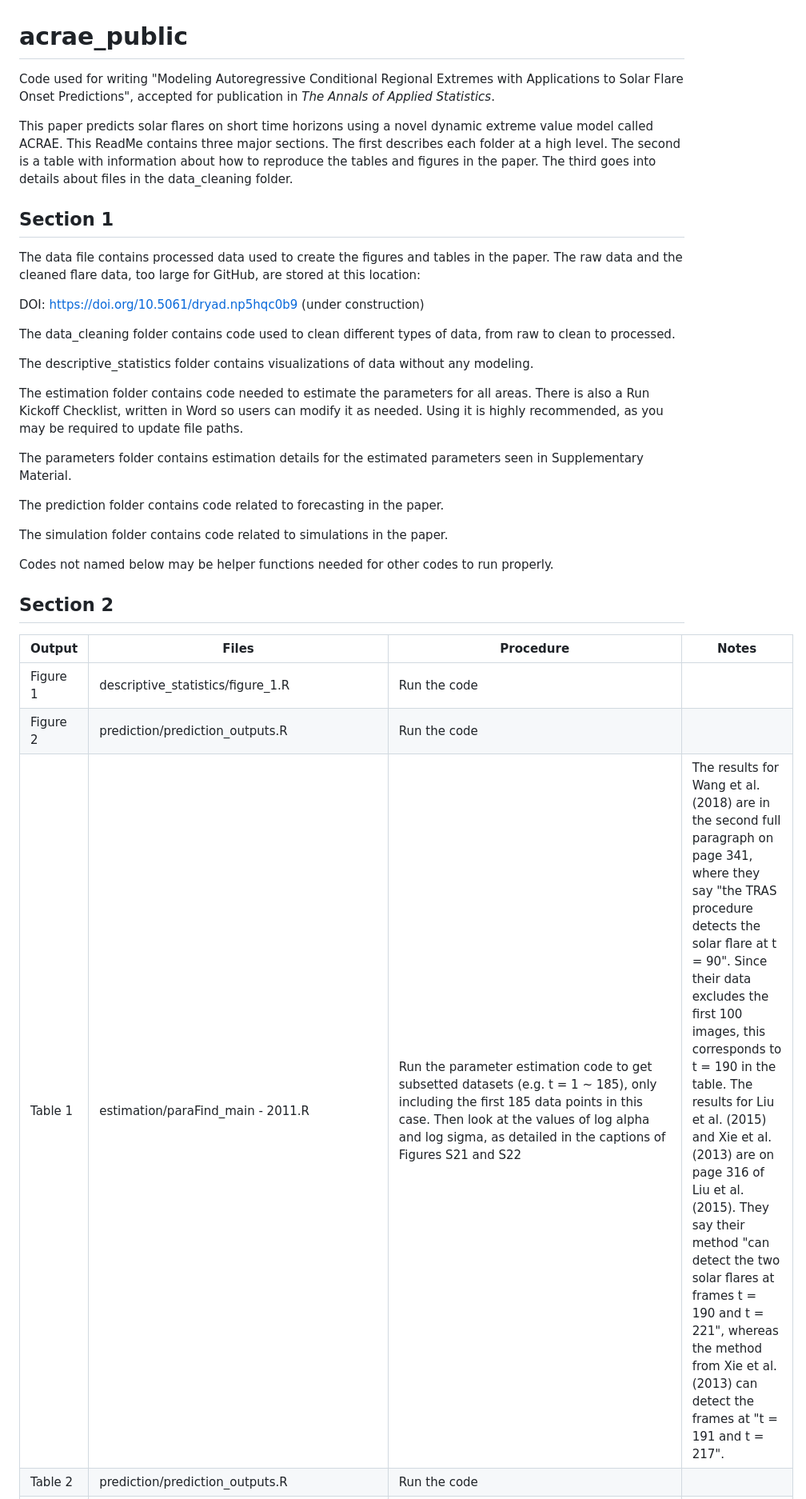
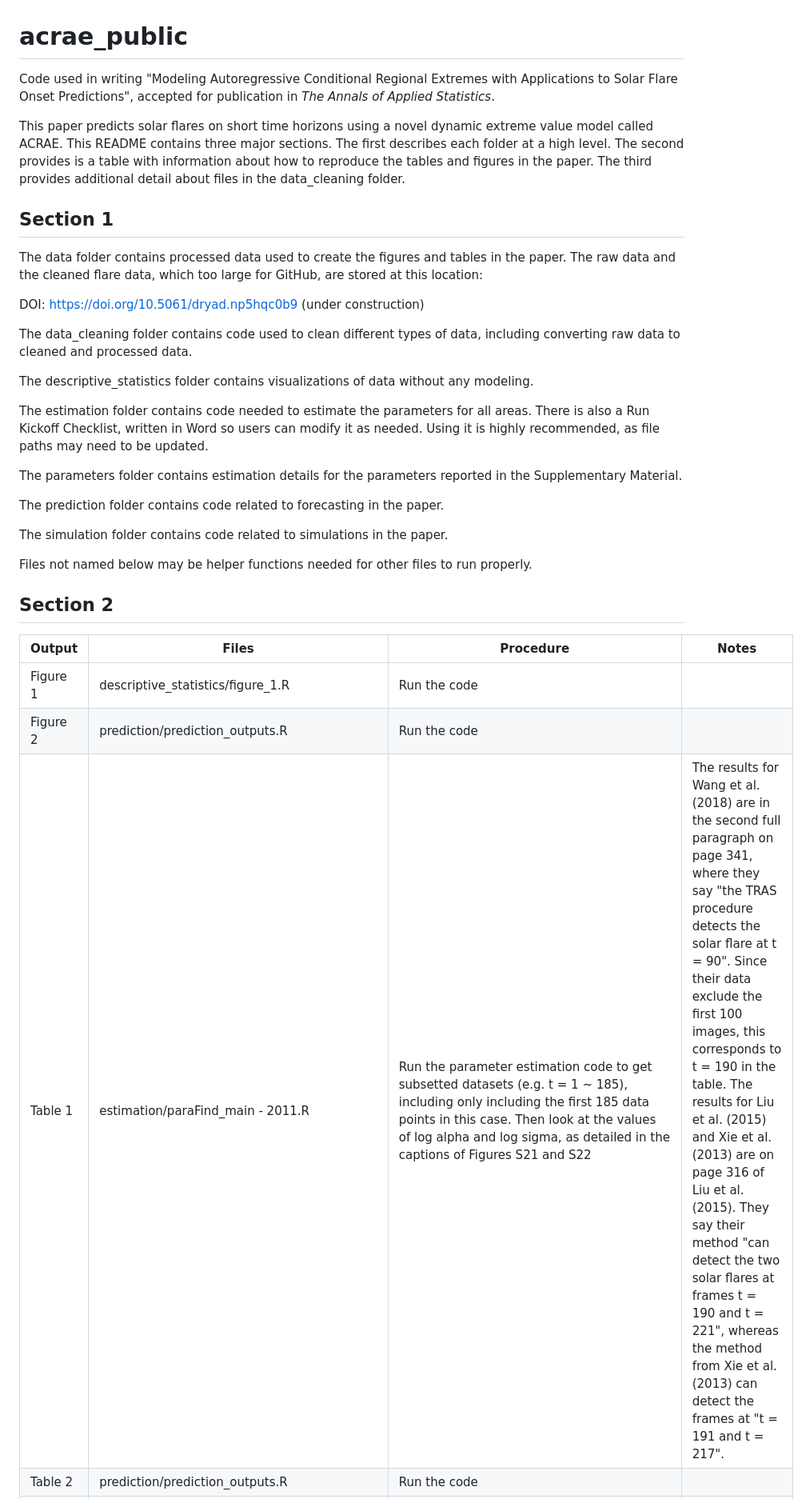
Before and after one commit to stevenmoen/acrae_public, a Markdown page: README.md, the part around one of its changes. Shown at 80% size. Drawn GitHub-style.

```diff
--- a/README.md
+++ b/README.md
@@ -1,32 +1,32 @@
 # acrae_public
-Code used for writing "Modeling Autoregressive Conditional Regional Extremes with Applications to Solar Flare Onset Predictions", accepted for publication in _The Annals of Applied Statistics_.
+Code used in writing "Modeling Autoregressive Conditional Regional Extremes with Applications to Solar Flare Onset Predictions", accepted for publication in _The Annals of Applied Statistics_.
 
 This paper predicts solar flares on short time horizons using a novel dynamic extreme value model called ACRAE.
-This ReadMe contains three major sections.
+This README contains three major sections.
 The first describes each folder at a high level.
-The second is a table with information about how to reproduce the tables and figures in the paper.
-The third goes into details about files in the data_cleaning folder.
+The second provides is a table with information about how to reproduce the tables and figures in the paper.
+The third provides additional detail about files in the data_cleaning folder.
 
 ## Section 1
 
-The data file contains processed data used to create the figures and tables in the paper.
-The raw data and the cleaned flare data, too large for GitHub, are stored at this location:
+The data folder contains processed data used to create the figures and tables in the paper.
+The raw data and the cleaned flare data, which too large for GitHub, are stored at this location:
 
 DOI: https://doi.org/10.5061/dryad.np5hqc0b9 (under construction)
 
-The data_cleaning folder contains code used to clean different types of data, from raw to clean to processed.
+The data_cleaning folder contains code used to clean different types of data, including converting raw data to cleaned and processed data.
 
 The descriptive_statistics folder contains visualizations of data without any modeling.
 
-The estimation folder contains code needed to estimate the parameters for all areas. There is also a Run Kickoff Checklist, written in Word so users can modify it as needed. Using it is highly recommended, as you may be required to update file paths.
+The estimation folder contains code needed to estimate the parameters for all areas. There is also a Run Kickoff Checklist, written in Word so users can modify it as needed. Using it is highly recommended, as file paths may need to be updated.
 
-The parameters folder contains estimation details for the estimated parameters seen in Supplementary Material.
+The parameters folder contains estimation details for the parameters reported in the Supplementary Material.
 
 The prediction folder contains code related to forecasting in the paper.
 
 The simulation folder contains code related to simulations in the paper.
 
-Codes not named below may be helper functions needed for other codes to run properly.
+Files not named below may be helper functions needed for other files to run properly.
 
 ## Section 2
 
@@ -34,5 +34,5 @@ Codes not named below may be helper functions needed for other codes to run prop
 | --- | --- | --- | --- |
 | Figure 1 | descriptive_statistics/figure_1.R | Run the code |  |
 | Figure 2 | prediction/prediction_outputs.R | Run the code |  |
-| Table 1 | estimation/paraFind_main - 2011.R | Run the parameter estimation code to get subsetted datasets (e.g. t = 1 ~ 185), only including the first 185 data points in this case. Then look at the values of log alpha and log sigma, as detailed in the captions of Figures S21 and S22 | The results for Wang et al. (2018) are in the second full paragraph on page 341, where they say "the TRAS procedure detects the solar flare at t = 90". Since their data excludes the first 100 images, this corresponds to t = 190 in the table. The results for Liu et al. (2015) and Xie et al. (2013) are on page 316 of Liu et al. (2015). They say their method "can detect the two solar flares at frames t = 190 and t = 221", whereas the method from Xie et al. (2013) can detect the frames at "t = 191 and t = 217". |
+| Table 1 | estimation/paraFind_main - 2011.R | Run the parameter estimation code to get subsetted datasets (e.g. t = 1 ~ 185), including only including the first 185 data points in this case. Then look at the values of log alpha and log sigma, as detailed in the captions of Figures S21 and S22 | The results for Wang et al. (2018) are in the second full paragraph on page 341, where they say "the TRAS procedure detects the solar flare at t = 90". Since their data exclude the first 100 images, this corresponds to t = 190 in the table. The results for Liu et al. (2015) and Xie et al. (2013) are on page 316 of Liu et al. (2015). They say their method "can detect the two solar flares at frames t = 190 and t = 221", whereas the method from Xie et al. (2013) can detect the frames at "t = 191 and t = 217". |
 | Table 2 | prediction/prediction_outputs.R | Run the code |  |
```
Also changed, not shown: other parts of README.md (+16 -27 lines).
